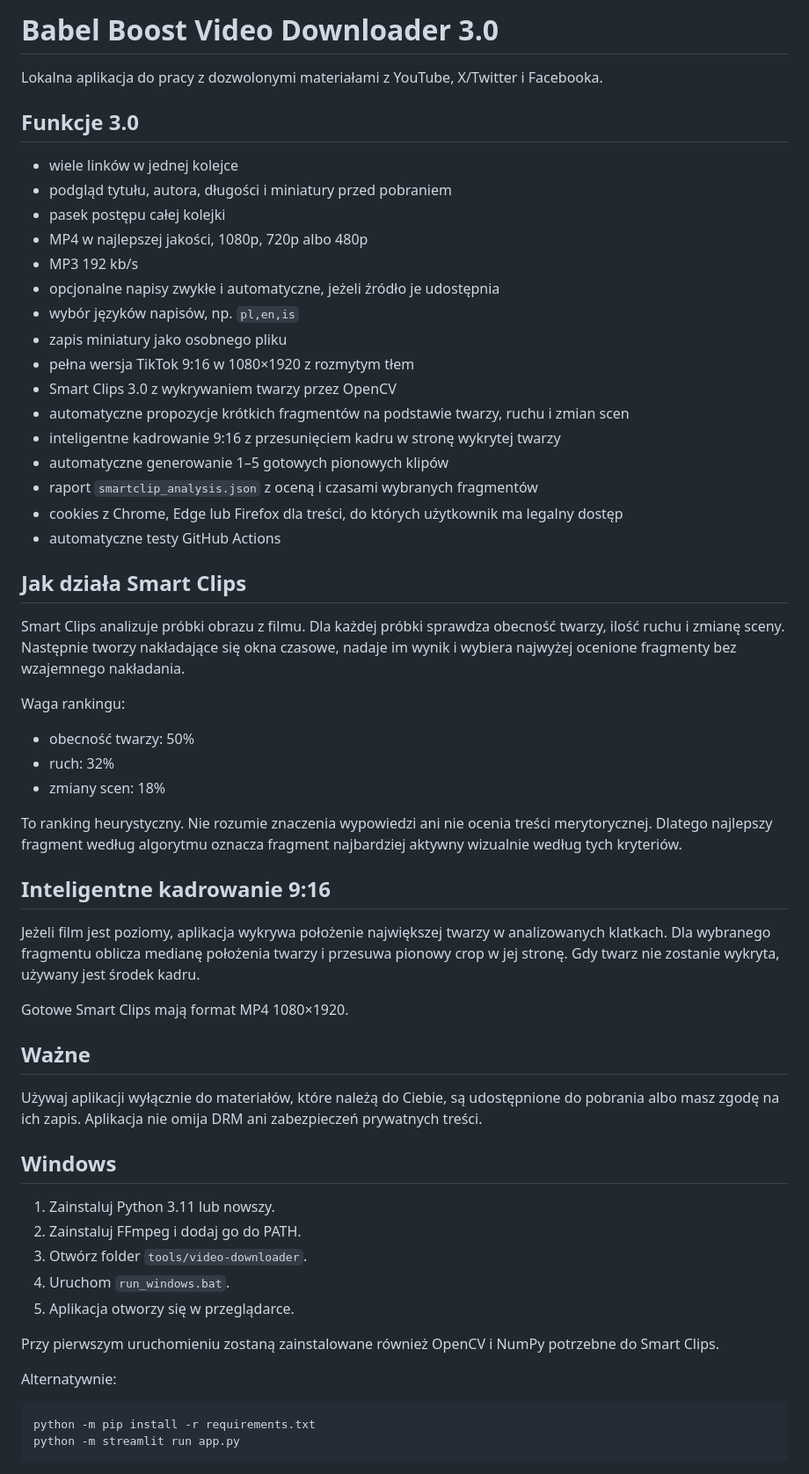
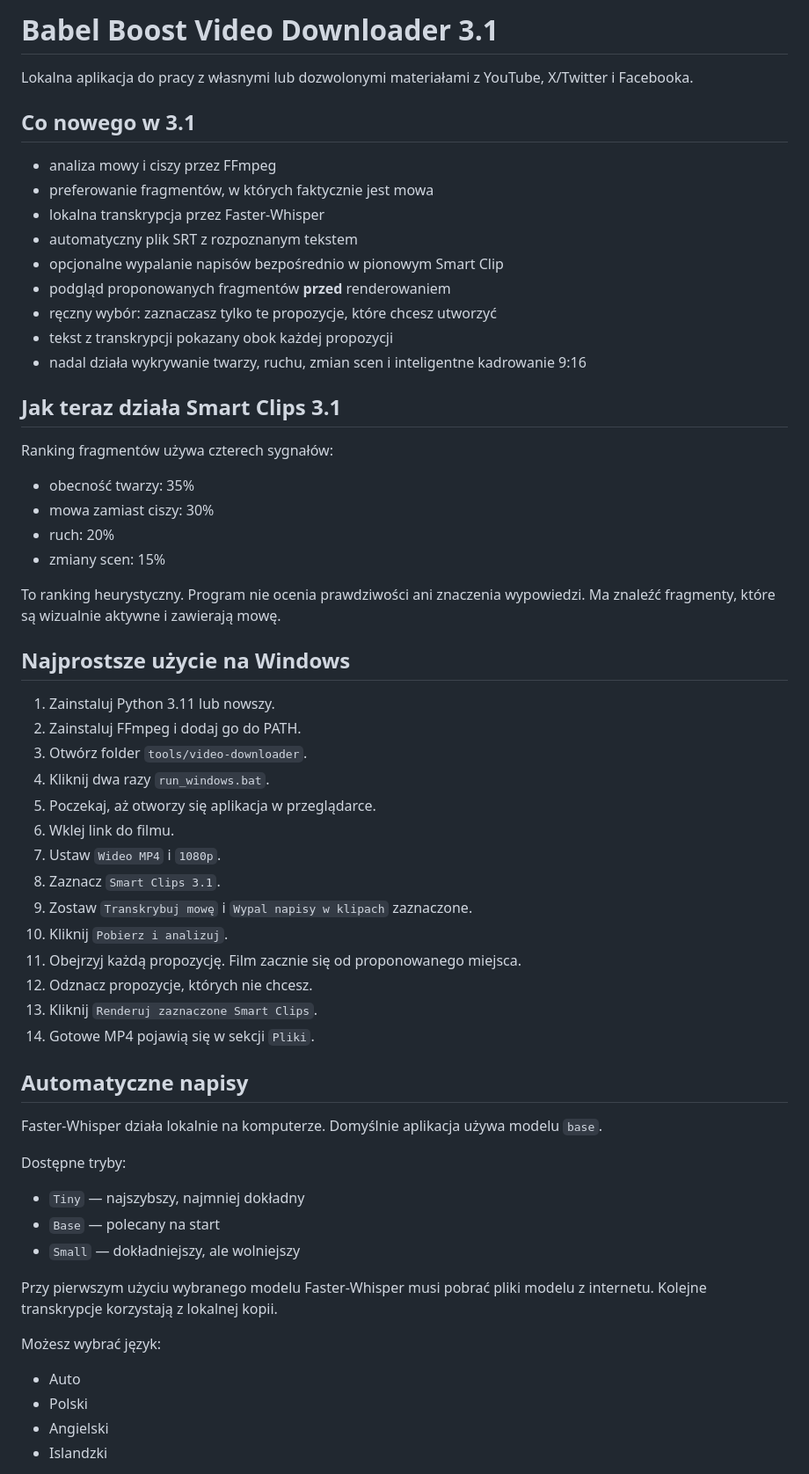
Before and after one commit to BabelBoost/CLIP, a Markdown page: tools/video-downloader/README.md, the part around one of its changes. Shown at 88% size. GitHub-like rendering.

Commit message:
Document Video Downloader 3.1 workflow

````diff
--- a/tools/video-downloader/README.md
+++ b/tools/video-downloader/README.md
@@ -1,61 +1,63 @@
-# Babel Boost Video Downloader 3.0
+# Babel Boost Video Downloader 3.1
 
-Lokalna aplikacja do pracy z dozwolonymi materiałami z YouTube, X/Twitter i Facebooka.
+Lokalna aplikacja do pracy z własnymi lub dozwolonymi materiałami z YouTube, X/Twitter i Facebooka.
 
-## Funkcje 3.0
+## Co nowego w 3.1
 
-- wiele linków w jednej kolejce
-- podgląd tytułu, autora, długości i miniatury przed pobraniem
-- pasek postępu całej kolejki
-- MP4 w najlepszej jakości, 1080p, 720p albo 480p
-- MP3 192 kb/s
-- opcjonalne napisy zwykłe i automatyczne, jeżeli źródło je udostępnia
-- wybór języków napisów, np. `pl,en,is`
-- zapis miniatury jako osobnego pliku
-- pełna wersja TikTok 9:16 w 1080×1920 z rozmytym tłem
-- Smart Clips 3.0 z wykrywaniem twarzy przez OpenCV
-- automatyczne propozycje krótkich fragmentów na podstawie twarzy, ruchu i zmian scen
-- inteligentne kadrowanie 9:16 z przesunięciem kadru w stronę wykrytej twarzy
-- automatyczne generowanie 1–5 gotowych pionowych klipów
-- raport `smartclip_analysis.json` z oceną i czasami wybranych fragmentów
-- cookies z Chrome, Edge lub Firefox dla treści, do których użytkownik ma legalny dostęp
-- automatyczne testy GitHub Actions
+- analiza mowy i ciszy przez FFmpeg
+- preferowanie fragmentów, w których faktycznie jest mowa
+- lokalna transkrypcja przez Faster-Whisper
+- automatyczny plik SRT z rozpoznanym tekstem
+- opcjonalne wypalanie napisów bezpośrednio w pionowym Smart Clip
+- podgląd proponowanych fragmentów **przed** renderowaniem
+- ręczny wybór: zaznaczasz tylko te propozycje, które chcesz utworzyć
+- tekst z transkrypcji pokazany obok każdej propozycji
+- nadal działa wykrywanie twarzy, ruchu, zmian scen i inteligentne kadrowanie 9:16
 
-## Jak działa Smart Clips
+## Jak teraz działa Smart Clips 3.1
 
-Smart Clips analizuje próbki obrazu z filmu. Dla każdej próbki sprawdza obecność twarzy, ilość ruchu i zmianę sceny. Następnie tworzy nakładające się okna czasowe, nadaje im wynik i wybiera najwyżej ocenione fragmenty bez wzajemnego nakładania.
+Ranking fragmentów używa czterech sygnałów:
 
-Waga rankingu:
+- obecność twarzy: 35%
+- mowa zamiast ciszy: 30%
+- ruch: 20%
+- zmiany scen: 15%
 
-- obecność twarzy: 50%
-- ruch: 32%
-- zmiany scen: 18%
+To ranking heurystyczny. Program nie ocenia prawdziwości ani znaczenia wypowiedzi. Ma znaleźć fragmenty, które są wizualnie aktywne i zawierają mowę.
 
-To ranking heurystyczny. Nie rozumie znaczenia wypowiedzi ani nie ocenia treści merytorycznej. Dlatego najlepszy fragment według algorytmu oznacza fragment najbardziej aktywny wizualnie według tych kryteriów.
-
-## Inteligentne kadrowanie 9:16
-
-Jeżeli film jest poziomy, aplikacja wykrywa położenie największej twarzy w analizowanych klatkach. Dla wybranego fragmentu oblicza medianę położenia twarzy i przesuwa pionowy crop w jej stronę. Gdy twarz nie zostanie wykryta, używany jest środek kadru.
-
-Gotowe Smart Clips mają format MP4 1080×1920.
-
-## Ważne
-
-Używaj aplikacji wyłącznie do materiałów, które należą do Ciebie, są udostępnione do pobrania albo masz zgodę na ich zapis. Aplikacja nie omija DRM ani zabezpieczeń prywatnych treści.
-
-## Windows
+## Najprostsze użycie na Windows
 
 1. Zainstaluj Python 3.11 lub nowszy.
 2. Zainstaluj FFmpeg i dodaj go do PATH.
 3. Otwórz folder `tools/video-downloader`.
-4. Uruchom `run_windows.bat`.
-5. Aplikacja otworzy się w przeglądarce.
+4. Kliknij dwa razy `run_windows.bat`.
+5. Poczekaj, aż otworzy się aplikacja w przeglądarce.
+6. Wklej link do filmu.
+7. Ustaw `Wideo MP4` i `1080p`.
+8. Zaznacz `Smart Clips 3.1`.
+9. Zostaw `Transkrybuj mowę` i `Wypal napisy w klipach` zaznaczone.
+10. Kliknij `Pobierz i analizuj`.
+11. Obejrzyj każdą propozycję. Film zacznie się od proponowanego miejsca.
+12. Odznacz propozycje, których nie chcesz.
+13. Kliknij `Renderuj zaznaczone Smart Clips`.
+14. Gotowe MP4 pojawią się w sekcji `Pliki`.
 
-Przy pierwszym uruchomieniu zostaną zainstalowane również OpenCV i NumPy potrzebne do Smart Clips.
+## Automatyczne napisy
 
-Alternatywnie:
+Faster-Whisper działa lokalnie na komputerze. Domyślnie aplikacja używa modelu `base`.
 
-```bash
-python -m pip install -r requirements.txt
-python -m streamlit run app.py
-```
+Dostępne tryby:
+
+- `Tiny` — najszybszy, najmniej dokładny
+- `Base` — polecany na start
+- `Small` — dokładniejszy, ale wolniejszy
+
+Przy pierwszym użyciu wybranego modelu Faster-Whisper musi pobrać pliki modelu z internetu. Kolejne transkrypcje korzystają z lokalnej kopii.
+
+Możesz wybrać język:
+
+- Auto
+- Polski
+- Angielski
+- Islandzki
+
````
Also changed, not shown: other parts of tools/video-downloader/README.md (+50 -43 lines).
